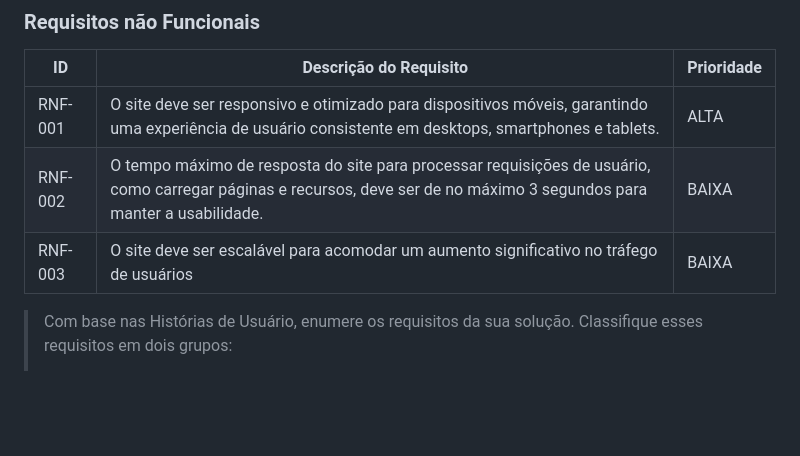
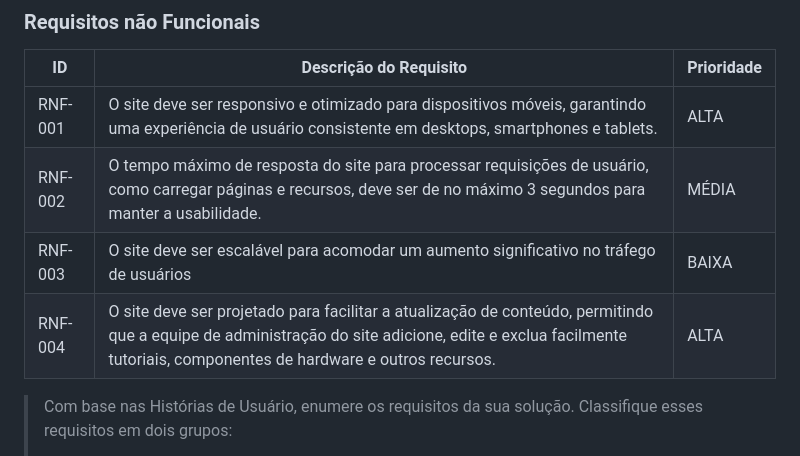
Before and after one commit to ICEI-PUCMinas-PSG-SI-TI/tiaw-2023-2-monteseupc, a Markdown page: docs/relatorio/Relatorio Tecnico - TEMPLATE.md, the part around the change. Rendered like a GitHub page; blank space fills up the shorter version.

```diff
--- a/docs/relatorio/Relatorio Tecnico - TEMPLATE.md
+++ b/docs/relatorio/Relatorio Tecnico - TEMPLATE.md
@@ -171,8 +171,9 @@ As tabelas que se seguem apresentam os requisitos funcionais e não funcionais q
 |ID     | Descrição do Requisito  |Prioridade |
 |-------|-------------------------|----|
 |RNF-001| O site deve ser responsivo e otimizado para dispositivos móveis, garantindo uma experiência de usuário consistente em desktops, smartphones e tablets. | ALTA |
-|RNF-002|  O tempo máximo de resposta do site para processar requisições de usuário, como carregar páginas e recursos, deve ser de no máximo 3 segundos para manter a usabilidade. |  BAIXA |
+|RNF-002|  O tempo máximo de resposta do site para processar requisições de usuário, como carregar páginas e recursos, deve ser de no máximo 3 segundos para manter a usabilidade. |  MÉDIA |
 |RNF-003| O site deve ser escalável para acomodar um aumento significativo no tráfego de usuários |  BAIXA |
+|RNF-004| O site deve ser projetado para facilitar a atualização de conteúdo, permitindo que a equipe de administração do site adicione, edite e exclua facilmente tutoriais, componentes de hardware e outros recursos. |  ALTA |
 
 > Com base nas Histórias de Usuário, enumere os requisitos da sua
 > solução. Classifique esses requisitos em dois grupos:
```
